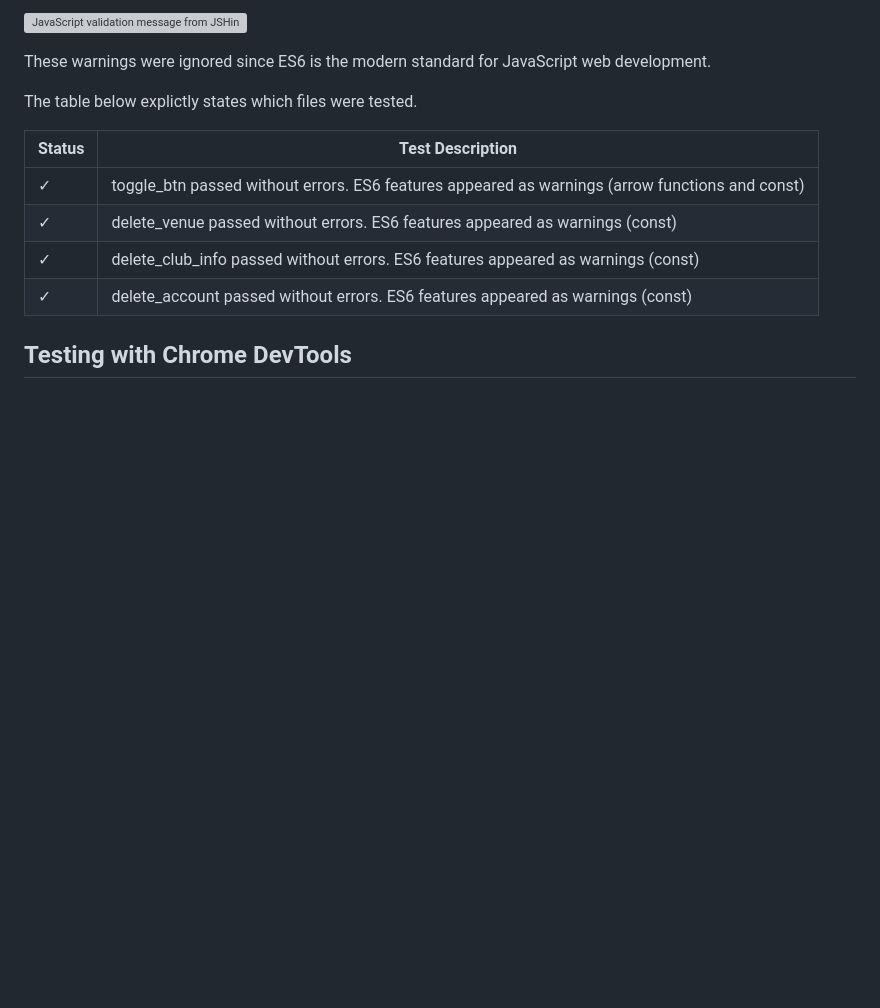
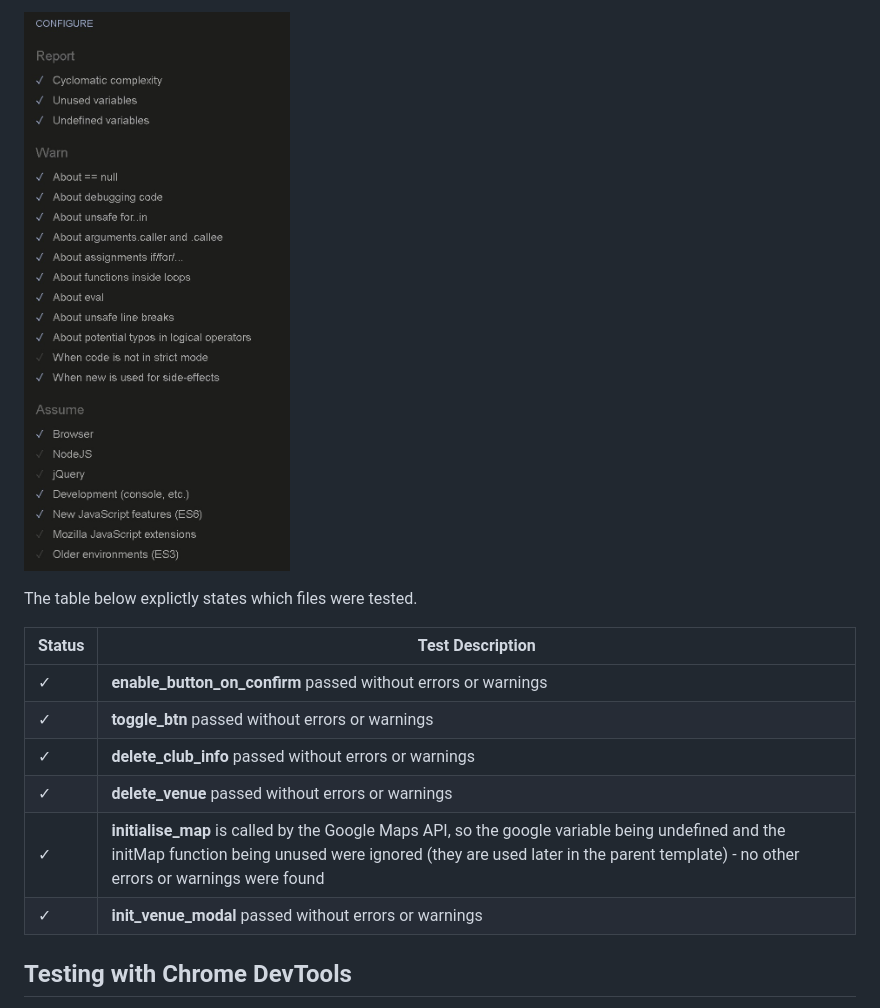
Before and after one commit to lowrycode/table-tennis-league, a Markdown page: README.md, the part around the change printed below. Drawn GitHub-style; pictures changed too: readme-resources/images/js-validator.jpg (added); blank space fills up the shorter version; grey boxes are pictures that could not be loaded.

```diff
--- a/README.md
+++ b/README.md
@@ -586,16 +600,16 @@ The JavaScript code was validated using <a href="https://jshint.com/" target="_b
 
-![JavaScript validation message from JSHint](readme-images/js-validator.jpg)
-
-These warnings were ignored since ES6 is the modern standard for JavaScript web development.
+![Configuration settings used for JSHint](readme-resources/images/js-validator.jpg)
 
 The table below explictly states which files were tested.
 
 | Status  | Test Description |
 | ---     | ---              |
-| ✓ | toggle_btn passed without errors. ES6 features appeared as warnings (arrow functions and const) |
-| ✓ | delete_venue passed without errors. ES6 features appeared as warnings (const) |
-| ✓ | delete_club_info passed without errors. ES6 features appeared as warnings (const) |
-| ✓ | delete_account passed without errors. ES6 features appeared as warnings (const) |
+| ✓ | **enable_button_on_confirm** passed without errors or warnings |
+| ✓ | **toggle_btn** passed without errors or warnings |
+| ✓ | **delete_club_info** passed without errors or warnings |
+| ✓ | **delete_venue** passed without errors or warnings |
+| ✓ | **initialise_map** is called by the Google Maps API, so the google variable being undefined and the initMap function being unused were ignored (they are used later in the parent template) - no other errors or warnings were found |
+| ✓ | **init_venue_modal** passed without errors or warnings |
 
 ## Testing with Chrome DevTools
 
```
Also changed, not shown: other parts of README.md (+39 -25 lines), readme-resources/images/css-validator.jpg (added), readme-resources/images/html-validator.jpg (added).
